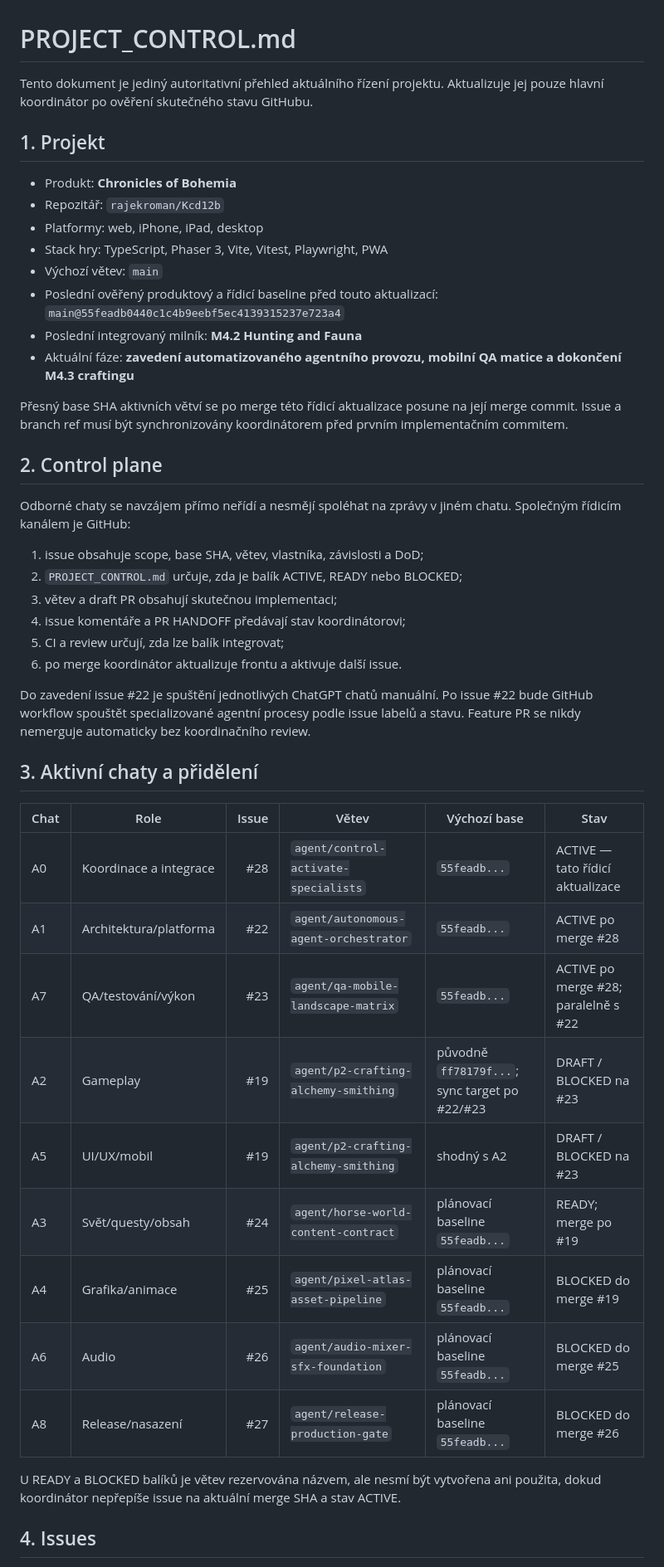
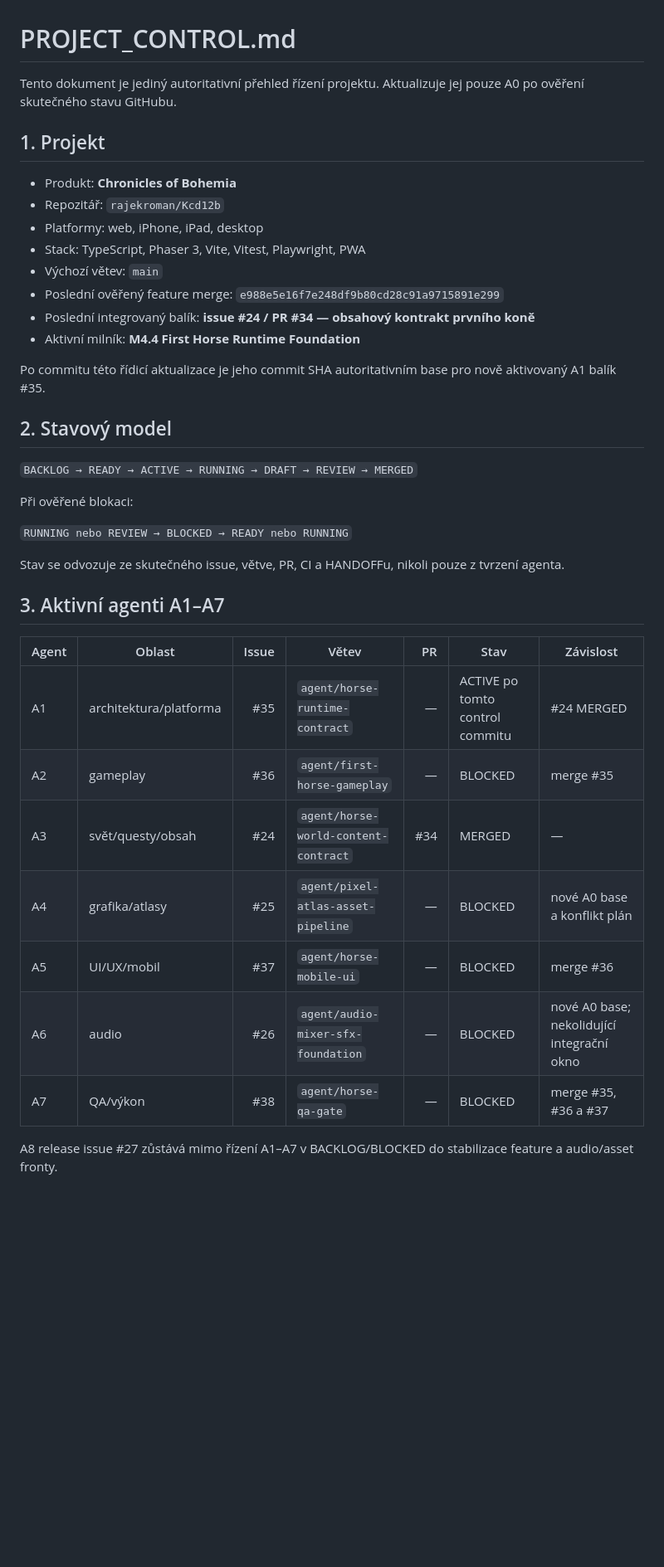
Before and after one commit to rajekroman/Kcd12b, a Markdown page: docs/PROJECT_CONTROL.md, the part around one of its changes. Shown at 83% size. GitHub-like rendering; blank space fills up the shorter version.

```diff
--- a/docs/PROJECT_CONTROL.md
+++ b/docs/PROJECT_CONTROL.md
@@ -1,48 +1,41 @@
 # PROJECT_CONTROL.md
 
-Tento dokument je jediný autoritativní přehled aktuálního řízení projektu. Aktualizuje jej pouze hlavní koordinátor po ověření skutečného stavu GitHubu.
+Tento dokument je jediný autoritativní přehled řízení projektu. Aktualizuje jej pouze A0 po ověření skutečného stavu GitHubu.
 
 ## 1. Projekt
 
 - Produkt: **Chronicles of Bohemia**
 - Repozitář: `rajekroman/Kcd12b`
 - Platformy: web, iPhone, iPad, desktop
-- Stack hry: TypeScript, Phaser 3, Vite, Vitest, Playwright, PWA
+- Stack: TypeScript, Phaser 3, Vite, Vitest, Playwright, PWA
 - Výchozí větev: `main`
-- Poslední ověřený produktový a řídicí baseline před touto aktualizací: `main@55feadb0440c1c4b9eebf5ec4139315237e723a4`
-- Poslední integrovaný milník: **M4.2 Hunting and Fauna**
-- Aktuální fáze: **zavedení automatizovaného agentního provozu, mobilní QA matice a dokončení M4.3 craftingu**
+- Poslední ověřený feature merge: `e988e5e16f7e248df9b80cd28c91a9715891e299`
+- Poslední integrovaný balík: **issue #24 / PR #34 — obsahový kontrakt prvního koně**
+- Aktivní milník: **M4.4 First Horse Runtime Foundation**
 
-Přesný base SHA aktivních větví se po merge této řídicí aktualizace posune na její merge commit. Issue a branch ref musí být synchronizovány koordinátorem před prvním implementačním commitem.
+Po commitu této řídicí aktualizace je jeho commit SHA autoritativním base pro nově aktivovaný A1 balík #35.
 
-## 2. Control plane
+## 2. Stavový model
 
-Odborné chaty se navzájem přímo neřídí a nesmějí spoléhat na zprávy v jiném chatu. Společným řídicím kanálem je GitHub:
+`BACKLOG → READY → ACTIVE → RUNNING → DRAFT → REVIEW → MERGED`
 
-1. issue obsahuje scope, base SHA, větev, vlastníka, závislosti a DoD;
-2. `PROJECT_CONTROL.md` určuje, zda je balík ACTIVE, READY nebo BLOCKED;
-3. větev a draft PR obsahují skutečnou implementaci;
-4. issue komentáře a PR HANDOFF předávají stav koordinátorovi;
-5. CI a review určují, zda lze balík integrovat;
-6. po merge koordinátor aktualizuje frontu a aktivuje další issue.
+Při ověřené blokaci:
 
-Do zavedení issue #22 je spuštění jednotlivých ChatGPT chatů manuální. Po issue #22 bude GitHub workflow spouštět specializované agentní procesy podle issue labelů a stavu. Feature PR se nikdy nemerguje automaticky bez koordinačního review.
+`RUNNING nebo REVIEW → BLOCKED → READY nebo RUNNING`
 
-## 3. Aktivní chaty a přidělení
+Stav se odvozuje ze skutečného issue, větve, PR, CI a HANDOFFu, nikoli pouze z tvrzení agenta.
 
-| Chat | Role | Issue | Větev | Výchozí base | Stav |
-|---|---|---:|---|---|---|
-| A0 | Koordinace a integrace | #28 | `agent/control-activate-specialists` | `55feadb...` | ACTIVE — tato řídicí aktualizace |
-| A1 | Architektura/platforma | #22 | `agent/autonomous-agent-orchestrator` | `55feadb...` | ACTIVE po merge #28 |
-| A7 | QA/testování/výkon | #23 | `agent/qa-mobile-landscape-matrix` | `55feadb...` | ACTIVE po merge #28; paralelně s #22 |
-| A2 | Gameplay | #19 | `agent/p2-crafting-alchemy-smithing` | původně `ff78179f...`; sync target po #22/#23 | DRAFT / BLOCKED na #23 |
-| A5 | UI/UX/mobil | #19 | `agent/p2-crafting-alchemy-smithing` | shodný s A2 | DRAFT / BLOCKED na #23 |
-| A3 | Svět/questy/obsah | #24 | `agent/horse-world-content-contract` | plánovací baseline `55feadb...` | READY; merge po #19 |
-| A4 | Grafika/animace | #25 | `agent/pixel-atlas-asset-pipeline` | plánovací baseline `55feadb...` | BLOCKED do merge #19 |
-| A6 | Audio | #26 | `agent/audio-mixer-sfx-foundation` | plánovací baseline `55feadb...` | BLOCKED do merge #25 |
-| A8 | Release/nasazení | #27 | `agent/release-production-gate` | plánovací baseline `55feadb...` | BLOCKED do merge #26 |
+## 3. Aktivní agenti A1–A7
 
-U READY a BLOCKED balíků je větev rezervována názvem, ale nesmí být vytvořena ani použita, dokud koordinátor nepřepíše issue na aktuální merge SHA a stav ACTIVE.
+| Agent | Oblast | Issue | Větev | PR | Stav | Závislost |
+|---|---|---:|---|---:|---|---|
+| A1 | architektura/platforma | #35 | `agent/horse-runtime-contract` | — | ACTIVE po tomto control commitu | #24 MERGED |
+| A2 | gameplay | #36 | `agent/first-horse-gameplay` | — | BLOCKED | merge #35 |
+| A3 | svět/questy/obsah | #24 | `agent/horse-world-content-contract` | #34 | MERGED | — |
+| A4 | grafika/atlasy | #25 | `agent/pixel-atlas-asset-pipeline` | — | BLOCKED | nové A0 base a konflikt plán |
+| A5 | UI/UX/mobil | #37 | `agent/horse-mobile-ui` | — | BLOCKED | merge #36 |
+| A6 | audio | #26 | `agent/audio-mixer-sfx-foundation` | — | BLOCKED | nové A0 base; nekolidující integrační okno |
+| A7 | QA/výkon | #38 | `agent/horse-qa-gate` | — | BLOCKED | merge #35, #36 a #37 |
 
-## 4. Issues
+A8 release issue #27 zůstává mimo řízení A1–A7 v BACKLOG/BLOCKED do stabilizace feature a audio/asset fronty.
 
```
Also changed, not shown: other parts of docs/PROJECT_CONTROL.md (+75 -156 lines).
